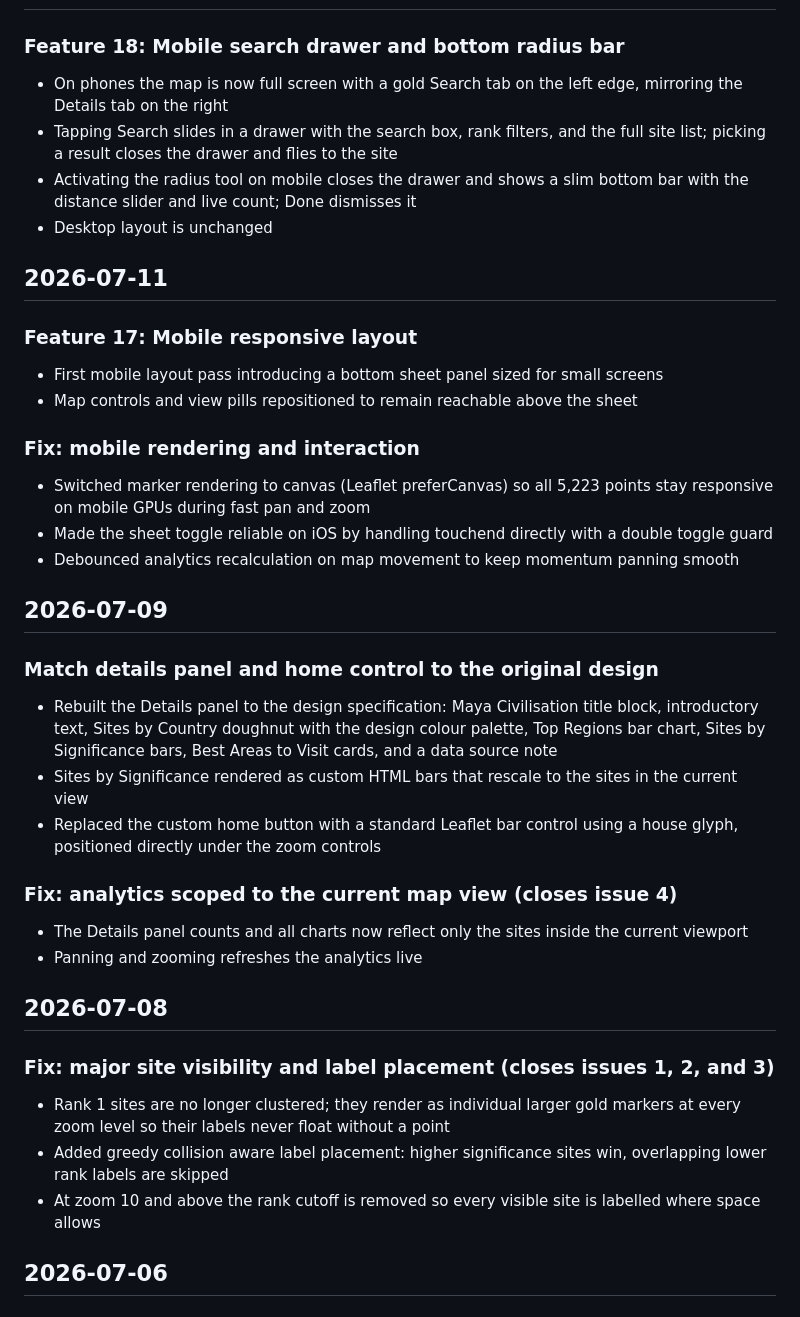
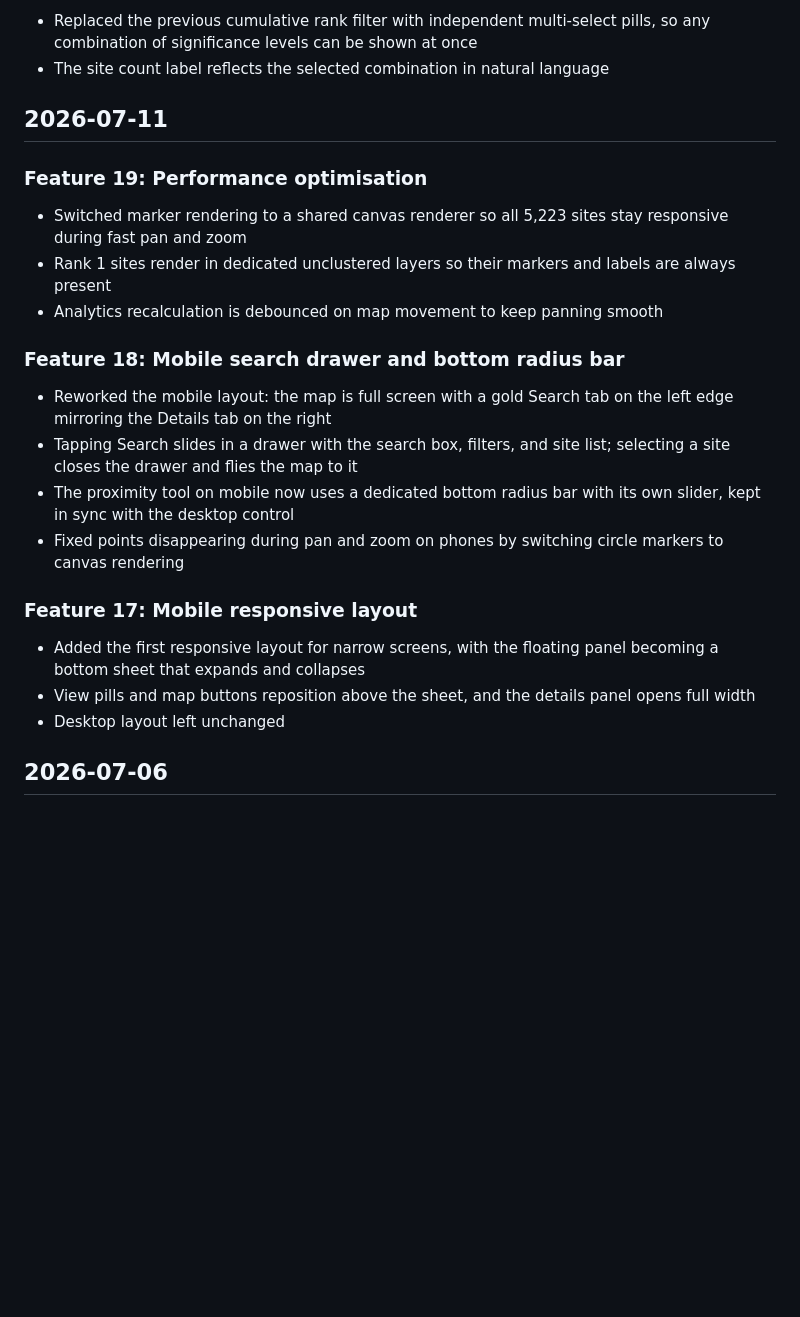
Before and after one commit to MayaProject2026/maya-modern-map, a Markdown page: CHANGELOG.md, the part around one of its changes. GitHub-like rendering; blank space fills up the shorter version.

```diff
--- a/CHANGELOG.md
+++ b/CHANGELOG.md
@@ -23,44 +54,26 @@ A log of significant changes and progress on the Maya Modern Map project.
+- Replaced the previous cumulative rank filter with independent multi-select pills, so any combination of significance levels can be shown at once
+- The site count label reflects the selected combination in natural language
+
+## 2026-07-11
+
+### Feature 19: Performance optimisation
+
+- Switched marker rendering to a shared canvas renderer so all 5,223 sites stay responsive during fast pan and zoom
+- Rank 1 sites render in dedicated unclustered layers so their markers and labels are always present
+- Analytics recalculation is debounced on map movement to keep panning smooth
 
 ### Feature 18: Mobile search drawer and bottom radius bar
 
-- On phones the map is now full screen with a gold Search tab on the left edge, mirroring the Details tab on the right
-- Tapping Search slides in a drawer with the search box, rank filters, and the full site list; picking a result closes the drawer and flies to the site
-- Activating the radius tool on mobile closes the drawer and shows a slim bottom bar with the distance slider and live count; Done dismisses it
-- Desktop layout is unchanged
-
-## 2026-07-11
+- Reworked the mobile layout: the map is full screen with a gold Search tab on the left edge mirroring the Details tab on the right
+- Tapping Search slides in a drawer with the search box, filters, and site list; selecting a site closes the drawer and flies the map to it
+- The proximity tool on mobile now uses a dedicated bottom radius bar with its own slider, kept in sync with the desktop control
+- Fixed points disappearing during pan and zoom on phones by switching circle markers to canvas rendering
 
 ### Feature 17: Mobile responsive layout
 
-- First mobile layout pass introducing a bottom sheet panel sized for small screens
-- Map controls and view pills repositioned to remain reachable above the sheet
-
-### Fix: mobile rendering and interaction
-
-- Switched marker rendering to canvas (Leaflet preferCanvas) so all 5,223 points stay responsive on mobile GPUs during fast pan and zoom
-- Made the sheet toggle reliable on iOS by handling touchend directly with a double toggle guard
-- Debounced analytics recalculation on map movement to keep momentum panning smooth
-
-## 2026-07-09
-
-### Match details panel and home control to the original design
-
-- Rebuilt the Details panel to the design specification: Maya Civilisation title block, introductory text, Sites by Country doughnut with the design colour palette, Top Regions bar chart, Sites by Significance bars, Best Areas to Visit cards, and a data source note
-- Sites by Significance rendered as custom HTML bars that rescale to the sites in the current view
-- Replaced the custom home button with a standard Leaflet bar control using a house glyph, positioned directly under the zoom controls
-
-### Fix: analytics scoped to the current map view (closes issue 4)
-
-- The Details panel counts and all charts now reflect only the sites inside the current viewport
-- Panning and zooming refreshes the analytics live
-
-## 2026-07-08
-
-### Fix: major site visibility and label placement (closes issues 1, 2, and 3)
-
-- Rank 1 sites are no longer clustered; they render as individual larger gold markers at every zoom level so their labels never float without a point
-- Added greedy collision aware label placement: higher significance sites win, overlapping lower rank labels are skipped
-- At zoom 10 and above the rank cutoff is removed so every visible site is labelled where space allows
+- Added the first responsive layout for narrow screens, with the floating panel becoming a bottom sheet that expands and collapses
+- View pills and map buttons reposition above the sheet, and the details panel opens full width
+- Desktop layout left unchanged
 
 ## 2026-07-06
 
```
Also changed, not shown: other parts of CHANGELOG.md (+43 -12 lines).
